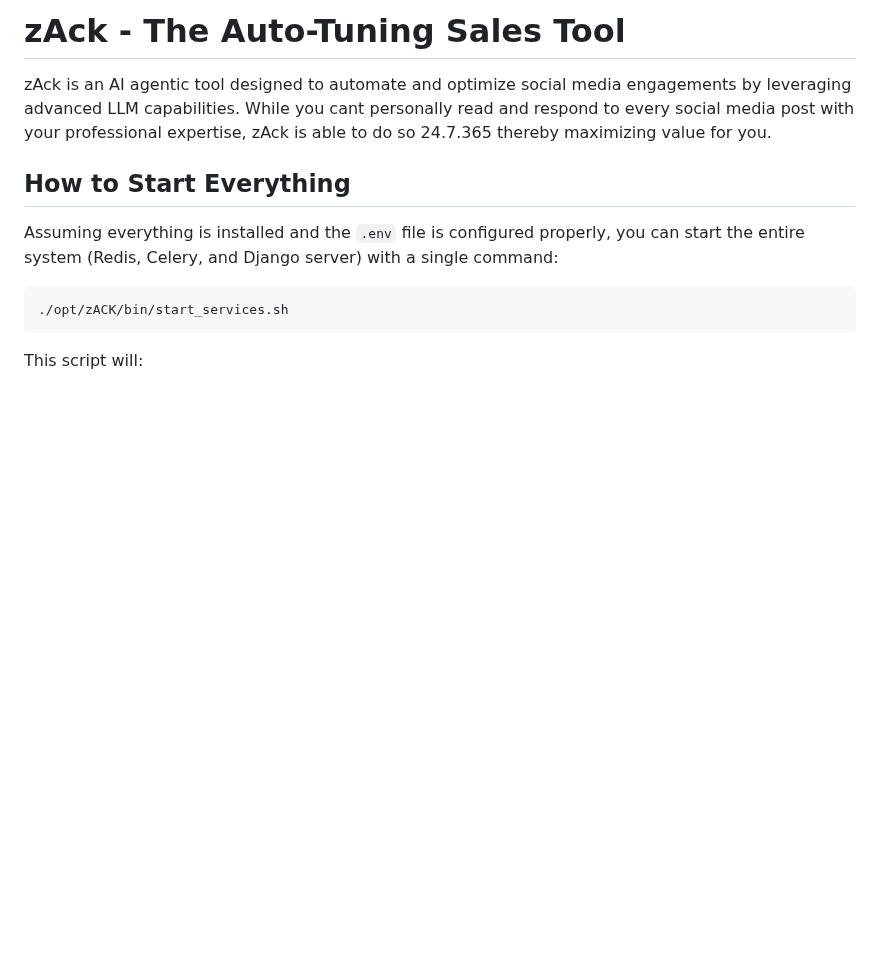
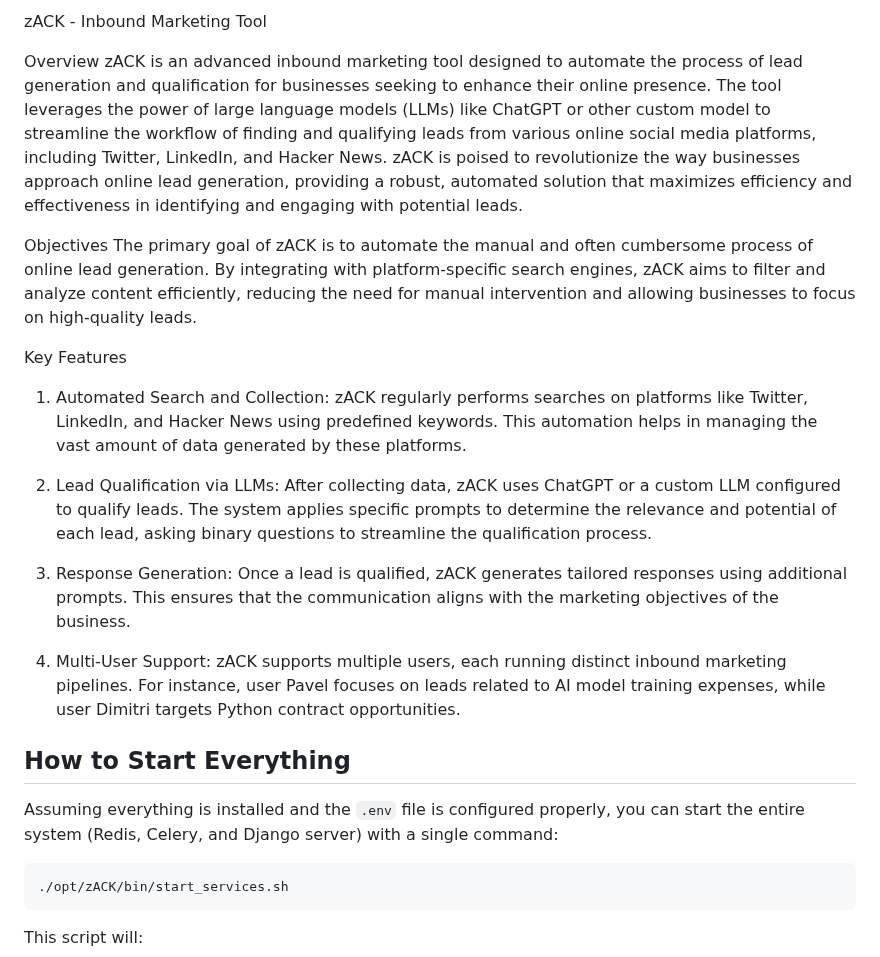
Before and after one commit to cpavel/zACK, a Markdown page: README.md, the part around the change. Rendered like a GitHub page; blank space fills up the shorter version.

```diff
--- a/README.md
+++ b/README.md
@@ -1,6 +1,20 @@
-# zAck - The Auto-Tuning Sales Tool
+zACK - Inbound Marketing Tool
 
-zAck is an AI agentic tool designed to automate and optimize social media engagements  by leveraging advanced LLM capabilities. While you cant personally read and respond to every social media post with your professional expertise, zAck is able to do so 24.7.365 thereby maximizing value for you.
+Overview
+zACK is an advanced inbound marketing tool designed to automate the process of lead generation and qualification for businesses seeking to enhance their online presence. The tool leverages the power of large language models (LLMs) like ChatGPT or other custom model to streamline the workflow of finding and qualifying leads from various online social media platforms, including Twitter, LinkedIn, and Hacker News. zACK is poised to revolutionize the way businesses approach online lead generation, providing a robust, automated solution that maximizes efficiency and effectiveness in identifying and engaging with potential leads.
+
+Objectives
+The primary goal of zACK is to automate the manual and often cumbersome process of online lead generation. By integrating with platform-specific search engines, zACK aims to filter and analyze content efficiently, reducing the need for manual intervention and allowing businesses to focus on high-quality leads.
+
+Key Features
+1. Automated Search and Collection: zACK regularly performs searches on platforms like Twitter, LinkedIn, and Hacker News using predefined keywords. This automation helps in managing the vast amount of data generated by these platforms.
+
+2. Lead Qualification via LLMs: After collecting data, zACK uses ChatGPT or a custom LLM configured to qualify leads. The system applies specific prompts to determine the relevance and potential of each lead, asking binary questions to streamline the qualification process.
+
+3. Response Generation: Once a lead is qualified, zACK generates tailored responses using additional prompts. This ensures that the communication aligns with the marketing objectives of the business.
+
+4. Multi-User Support: zACK supports multiple users, each running distinct inbound marketing pipelines. For instance, user Pavel focuses on leads related to AI model training expenses, while user Dimitri targets Python contract opportunities.
+
 
 ## How to Start Everything
 
```
